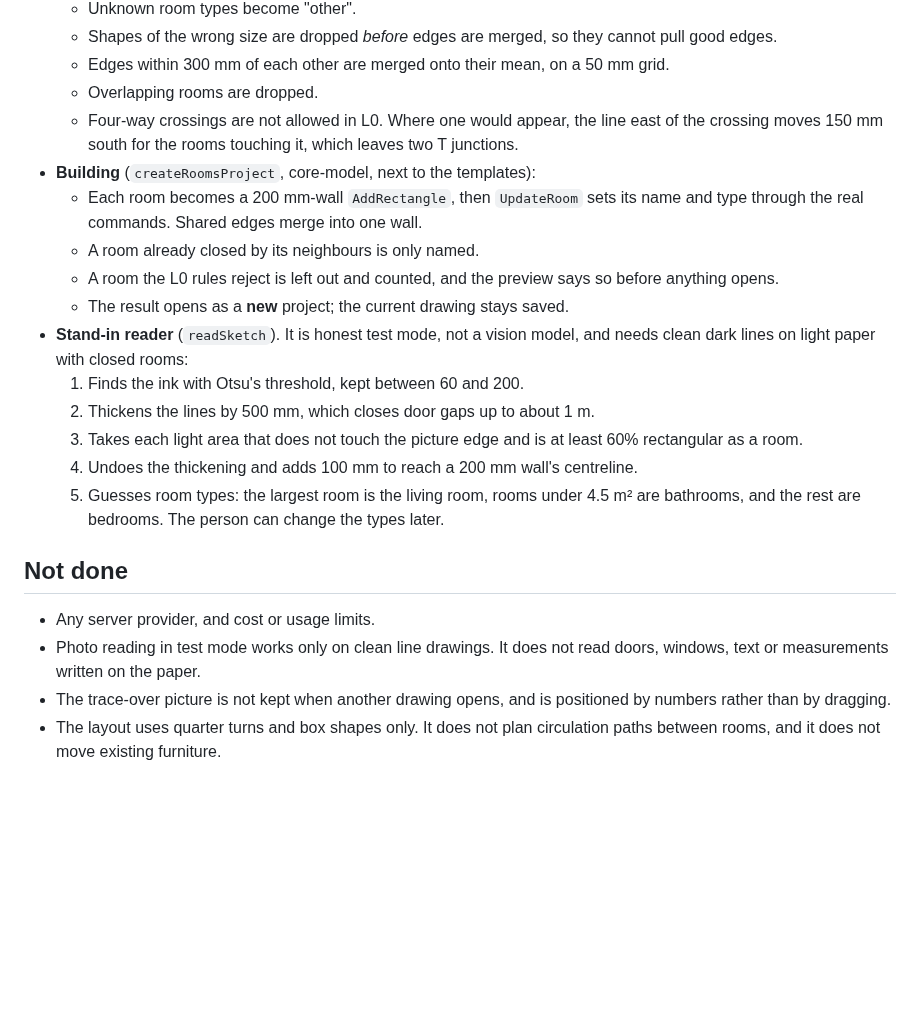
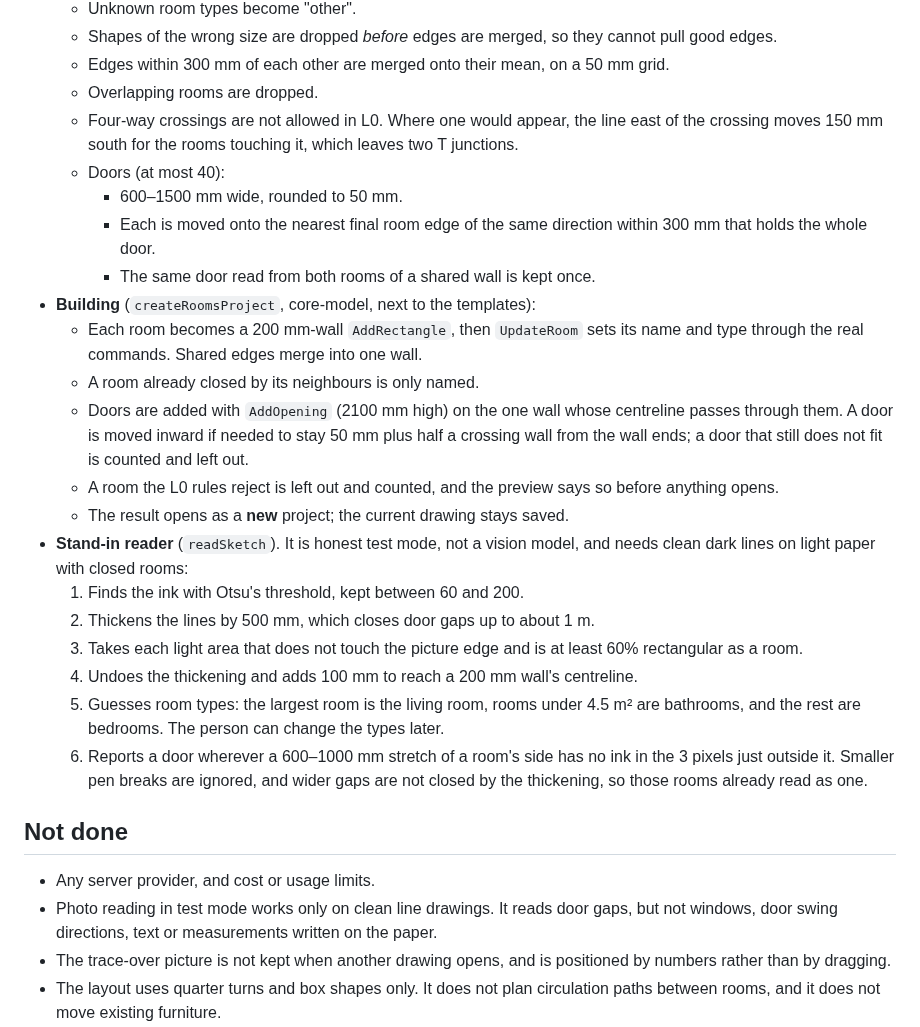
Before and after one commit to raghvendrprajapat/Home-ai, a Markdown page: docs/decisions/ai-furniture-ideas.md, the part around the change. Rendered like a GitHub page; blank space fills up the shorter version.

```diff
--- a/docs/decisions/ai-furniture-ideas.md
+++ b/docs/decisions/ai-furniture-ideas.md
@@ -86,9 +86,14 @@ Status: accepted by Claude Code on the owner's instruction, 2026-10-18. This ove
   - Edges within 300 mm of each other are merged onto their mean, on a 50 mm grid.
   - Overlapping rooms are dropped.
   - Four-way crossings are not allowed in L0. Where one would appear, the line east of the crossing moves 150 mm south for the rooms touching it, which leaves two T junctions.
+  - Doors (at most 40):
+    - 600–1500 mm wide, rounded to 50 mm.
+    - Each is moved onto the nearest final room edge of the same direction within 300 mm that holds the whole door.
+    - The same door read from both rooms of a shared wall is kept once.
 - **Building** (`createRoomsProject`, core-model, next to the templates):
   - Each room becomes a 200 mm-wall `AddRectangle`, then `UpdateRoom` sets its name and type through the real commands. Shared edges merge into one wall.
   - A room already closed by its neighbours is only named.
+  - Doors are added with `AddOpening` (2100 mm high) on the one wall whose centreline passes through them. A door is moved inward if needed to stay 50 mm plus half a crossing wall from the wall ends; a door that still does not fit is counted and left out.
   - A room the L0 rules reject is left out and counted, and the preview says so before anything opens.
   - The result opens as a **new** project; the current drawing stays saved.
 - **Stand-in reader** (`readSketch`). It is honest test mode, not a vision model, and needs clean dark lines on light paper with closed rooms:
@@ -97,10 +102,11 @@ Status: accepted by Claude Code on the owner's instruction, 2026-10-18. This ove
   3. Takes each light area that does not touch the picture edge and is at least 60% rectangular as a room.
   4. Undoes the thickening and adds 100 mm to reach a 200 mm wall's centreline.
   5. Guesses room types: the largest room is the living room, rooms under 4.5 m² are bathrooms, and the rest are bedrooms. The person can change the types later.
+  6. Reports a door wherever a 600–1000 mm stretch of a room's side has no ink in the 3 pixels just outside it. Smaller pen breaks are ignored, and wider gaps are not closed by the thickening, so those rooms already read as one.
 
 ## Not done
 - Any server provider, and cost or usage limits.
-- Photo reading in test mode works only on clean line drawings. It does not read doors, windows, text or measurements written on the paper.
+- Photo reading in test mode works only on clean line drawings. It reads door gaps, but not windows, door swing directions, text or measurements written on the paper.
 - The trace-over picture is not kept when another drawing opens, and is positioned by numbers rather than by dragging.
 - The layout uses quarter turns and box shapes only. It does not plan circulation paths between rooms, and it does not move existing furniture.
 - The stand-in has plans for bedroom, living, hall, dining, study, balcony, kitchen (island, base cabinet), bathroom (vanity) and utility (shoe cabinet, sideboard). Per the owner, it never suggests appliances or sanitaryware. Pooja and "other" rooms get "no ideas".
```
Also changed, not shown: docs/verification/d73-ai-furniture.md (+13 -4 lines), docs/verification/images/d73-ai-photo-rooms.png, 9 other files.
